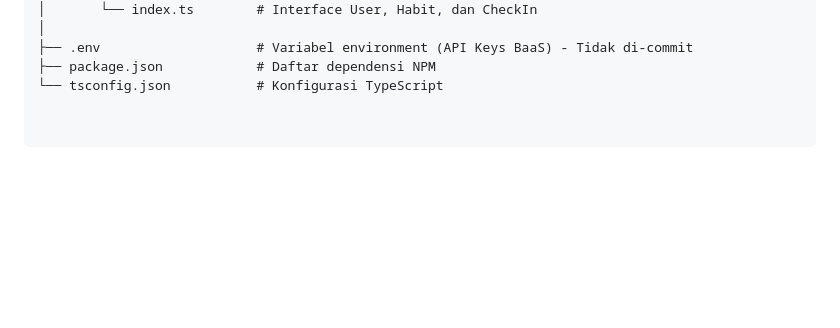
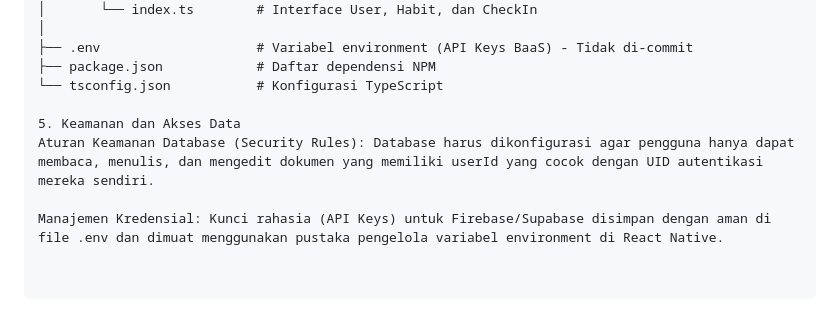
Before and after one commit to Hengkylin/Rutinku, a Markdown page: Architecture.md, the part around the change. GitHub-like rendering; blank space fills up the shorter version.

```diff
--- a/Architecture.md
+++ b/Architecture.md
@@ -80,3 +80,8 @@ rutinku-mobile/
 ├── .env                    # Variabel environment (API Keys BaaS) - Tidak di-commit
 ├── package.json            # Daftar dependensi NPM
 └── tsconfig.json           # Konfigurasi TypeScript
+
+5. Keamanan dan Akses Data
+Aturan Keamanan Database (Security Rules): Database harus dikonfigurasi agar pengguna hanya dapat membaca, menulis, dan mengedit dokumen yang memiliki userId yang cocok dengan UID autentikasi mereka sendiri.
+
+Manajemen Kredensial: Kunci rahasia (API Keys) untuk Firebase/Supabase disimpan dengan aman di file .env dan dimuat menggunakan pustaka pengelola variabel environment di React Native.
```
